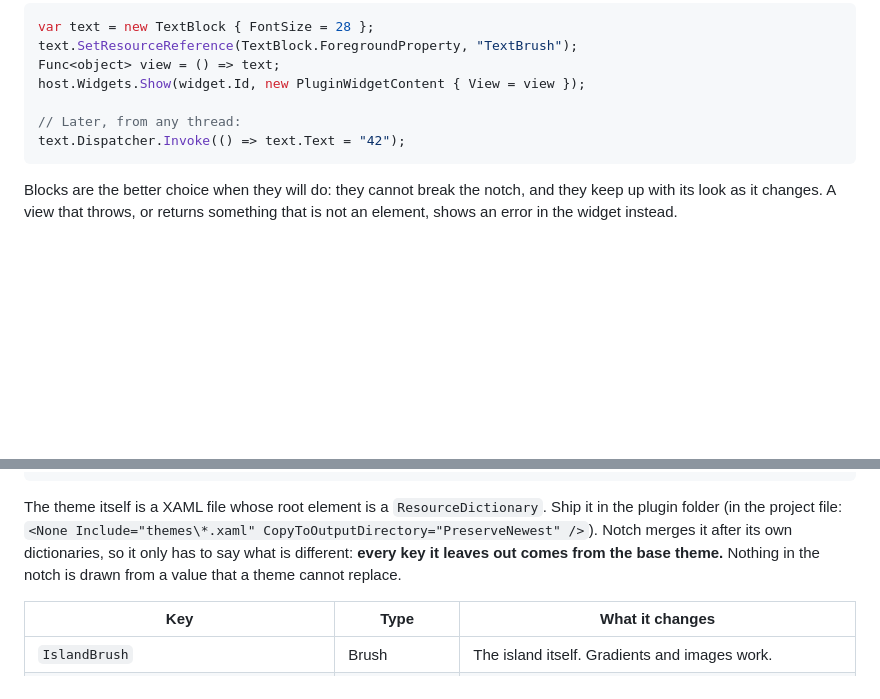
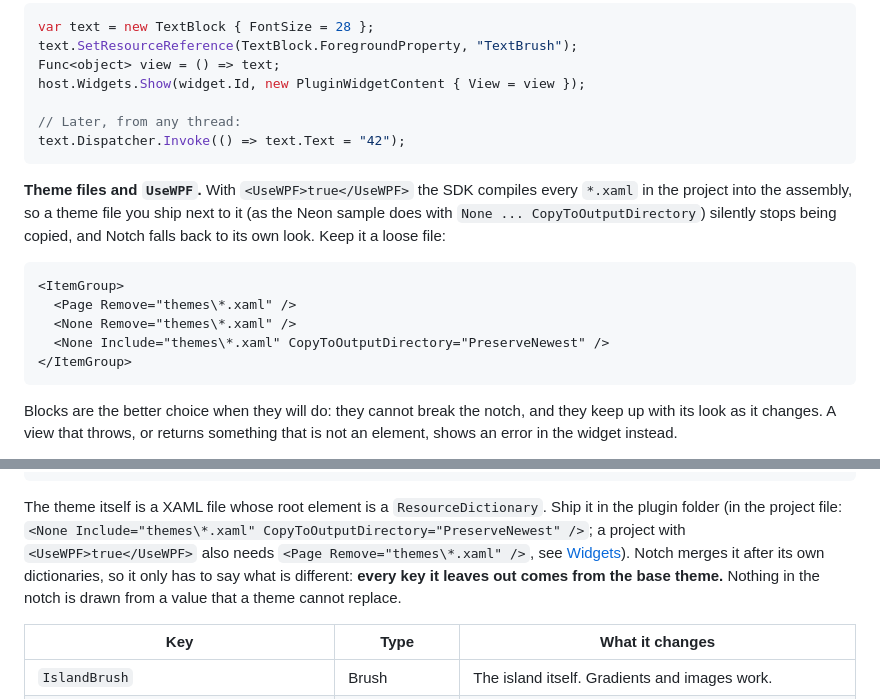
Before and after one commit to Brick-Bread/WNotch, a Markdown page: docs/plugins.md, 2 parts joined by grey strips. Rendered like a GitHub page; blank space fills up the shorter version.

Commit message:
Docs: keep a theme file loose in a plugin that uses WPF
With UseWPF the SDK compiles every .xaml into the assembly, so a theme
shipped as a loose file stopped being copied without a word.

Co-Authored-By: Claude Opus 5.5 <noreply@anthropic.com>

````diff
--- a/docs/plugins.md
+++ b/docs/plugins.md
@@ -386,6 +386,16 @@ host.Widgets.Show(widget.Id, new PluginWidgetContent { View = view });
 text.Dispatcher.Invoke(() => text.Text = "42");
 ```
 
+**Theme files and `UseWPF`.** With `<UseWPF>true</UseWPF>` the SDK compiles every `*.xaml` in the project into the assembly, so a theme file you ship next to it (as the Neon sample does with `None ... CopyToOutputDirectory`) silently stops being copied, and Notch falls back to its own look. Keep it a loose file:
+
+```xml
+<ItemGroup>
+  <Page Remove="themes\*.xaml" />
+  <None Remove="themes\*.xaml" />
+  <None Include="themes\*.xaml" CopyToOutputDirectory="PreserveNewest" />
+</ItemGroup>
+```
+
 Blocks are the better choice when they will do: they cannot break the notch, and they keep up with its look as it changes. A view that throws, or returns something that is not an element, shows an error in the widget instead.
 
 All callbacks run on a background thread, and an exception from one is logged. When your plugin stops, its widgets stay where the user put them and say that the plugin is not running; they come back to life when it starts again.
@@ -507,7 +517,7 @@ public void Start(IPluginHost host) =>
     });
 ```
 
-The theme itself is a XAML file whose root element is a `ResourceDictionary`. Ship it in the plugin folder (in the project file: `<None Include="themes\*.xaml" CopyToOutputDirectory="PreserveNewest" />`). Notch merges it after its own dictionaries, so it only has to say what is different: **every key it leaves out comes from the base theme.** Nothing in the notch is drawn from a value that a theme cannot replace.
+The theme itself is a XAML file whose root element is a `ResourceDictionary`. Ship it in the plugin folder (in the project file: `<None Include="themes\*.xaml" CopyToOutputDirectory="PreserveNewest" />`; a project with `<UseWPF>true</UseWPF>` also needs `<Page Remove="themes\*.xaml" />`, see [Widgets](#widgets-the-home-tab)). Notch merges it after its own dictionaries, so it only has to say what is different: **every key it leaves out comes from the base theme.** Nothing in the notch is drawn from a value that a theme cannot replace.
 
 | Key | Type | What it changes |
 |---|---|---|
````
